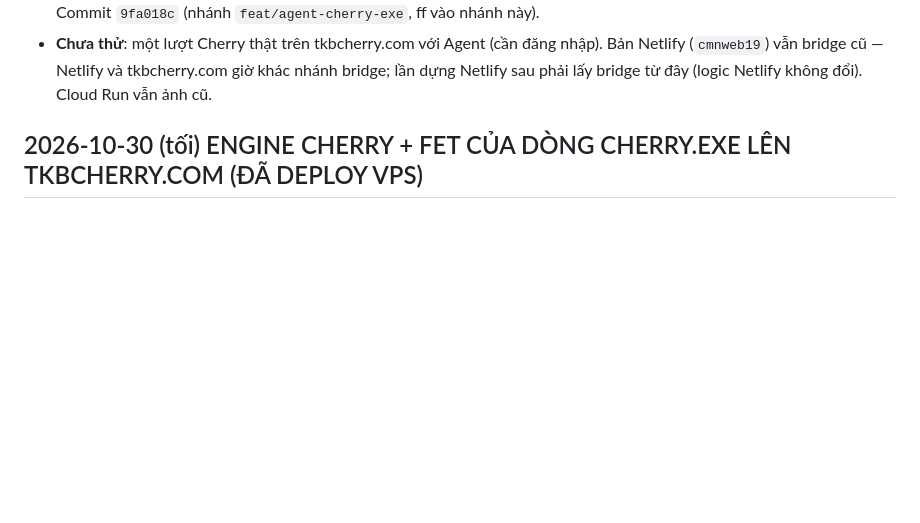
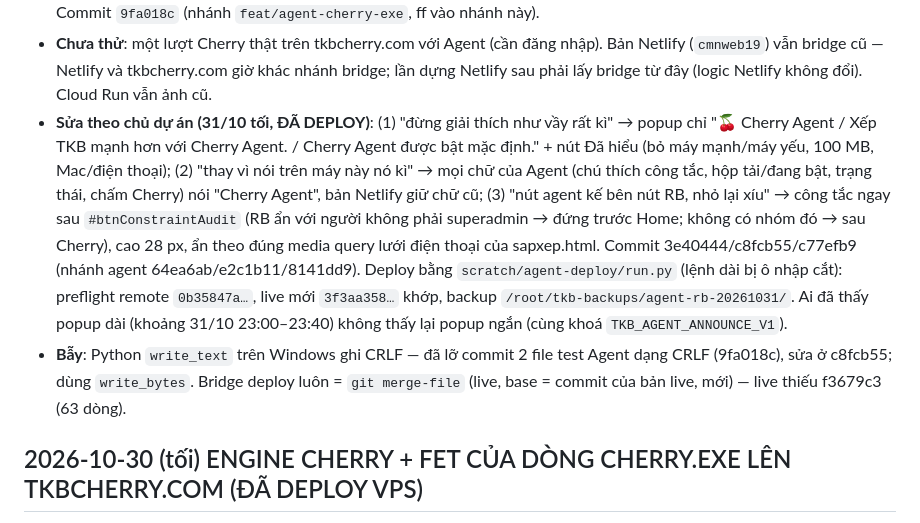
Before and after one commit to thoikhoabieucherry/TKBCherry, a Markdown page: docs/PROJECT_HANDOFF.md, the part around the change. Drawn GitHub-style; blank space fills up the shorter version.

Commit message:
docs: Agent popup wording and RB position deployed
Co-Authored-By: Claude Opus 5.5 <noreply@anthropic.com>

```diff
--- a/docs/PROJECT_HANDOFF.md
+++ b/docs/PROJECT_HANDOFF.md
@@ -42,6 +42,16 @@
   (rollback có restart — chọn lúc không ai đang xếp). Commit `9fa018c` (nhánh `feat/agent-cherry-exe`, ff vào nhánh này).
 - **Chưa thử**: một lượt Cherry thật trên tkbcherry.com với Agent (cần đăng nhập). Bản Netlify (`cmnweb19`) vẫn bridge cũ — Netlify và
   tkbcherry.com giờ khác nhánh bridge; lần dựng Netlify sau phải lấy bridge từ đây (logic Netlify không đổi). Cloud Run vẫn ảnh cũ.
+- **Sửa theo chủ dự án (31/10 tối, ĐÃ DEPLOY)**: (1) "đừng giải thích như vầy rất kì" → popup chỉ "🍒 Cherry Agent / Xếp TKB mạnh hơn
+  với Cherry Agent. / Cherry Agent được bật mặc định." + nút Đã hiểu (bỏ máy mạnh/máy yếu, 100 MB, Mac/điện thoại); (2) "thay vì nói
+  trên máy này nó kì" → mọi chữ của Agent (chú thích công tắc, hộp tải/đang bật, trạng thái, chấm Cherry) nói "Cherry Agent", bản
+  Netlify giữ chữ cũ; (3) "nút agent kế bên nút RB, nhỏ lại xíu" → công tắc ngay sau `#btnConstraintAudit` (RB ẩn với người không
+  phải superadmin → đứng trước Home; không có nhóm đó → sau Cherry), cao 28 px, ẩn theo đúng media query lưới điện thoại của sapxep.html.
+  Commit 3e40444/c8fcb55/c77efb9 (nhánh agent 64ea6ab/e2c1b11/8141dd9). Deploy bằng `scratch/agent-deploy/run.py` (lệnh dài bị ô nhập
+  cắt): preflight remote `0b35847a…`, live mới `3f3aa358…` khớp, backup `/root/tkb-backups/agent-rb-20261031/`. Ai đã thấy popup dài
+  (khoảng 31/10 23:00–23:40) không thấy lại popup ngắn (cùng khoá `TKB_AGENT_ANNOUNCE_V1`).
+- **Bẫy**: Python `write_text` trên Windows ghi CRLF — đã lỡ commit 2 file test Agent dạng CRLF (9fa018c), sửa ở c8fcb55; dùng
+  `write_bytes`. Bridge deploy luôn = `git merge-file` (live, base = commit của bản live, mới) — live thiếu f3679c3 (63 dòng).
 
 ## 2026-10-30 (tối) ENGINE CHERRY + FET CỦA DÒNG CHERRY.EXE LÊN TKBCHERRY.COM (ĐÃ DEPLOY VPS)
 
```
